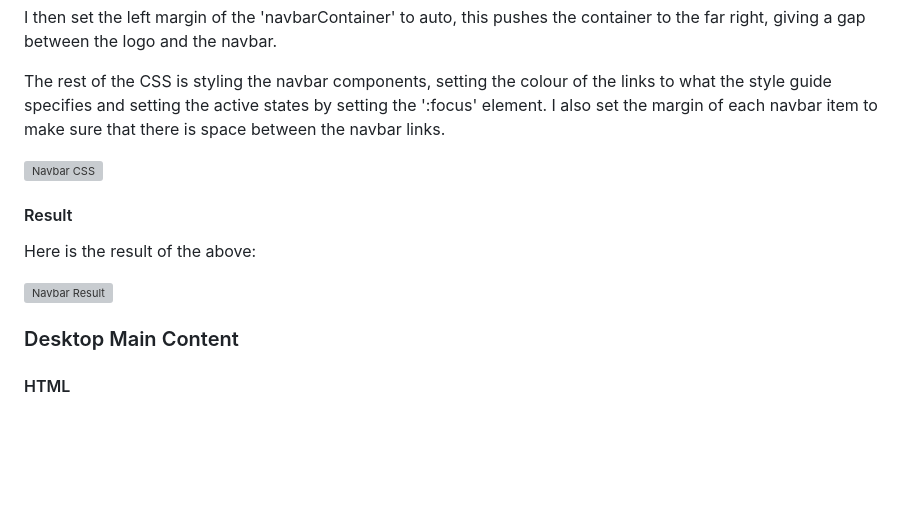
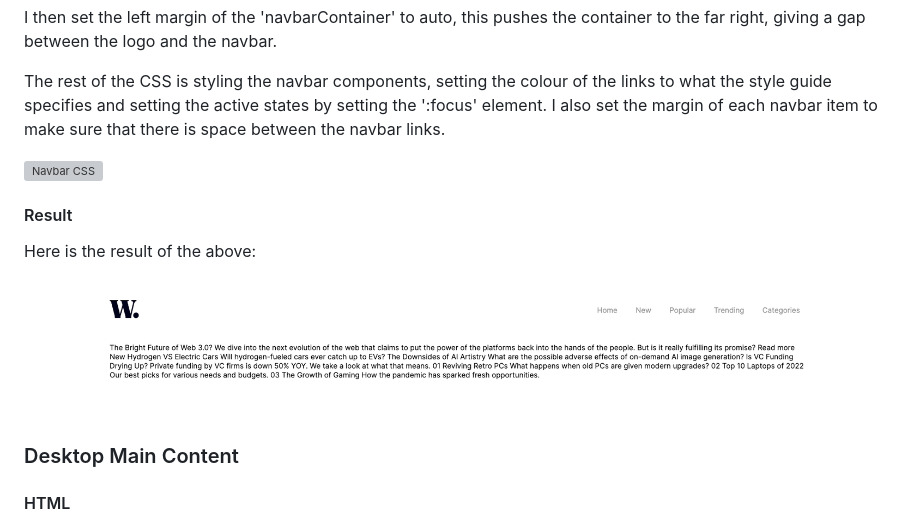
Before and after one commit to jake-twite8/news-homepage, a Markdown page: README.md, the part around the change printed below. GitHub-like rendering; blank space fills up the shorter version; grey boxes are pictures that could not be loaded.

```diff
--- a/README.md
+++ b/README.md
@@ -41,7 +41,7 @@ The rest of the CSS is styling the navbar components, setting the colour of the
 
 Here is the result of the above:
 
-![Navbar Result](/assets/Screenshots/Desktop/2-NavResult)
+![Navbar Result](/assets/Screenshots/Desktop/2-NavResult.png)
 
 ### Desktop Main Content
 
```
Also changed, not shown: other parts of README.md (+7 -7 lines).
